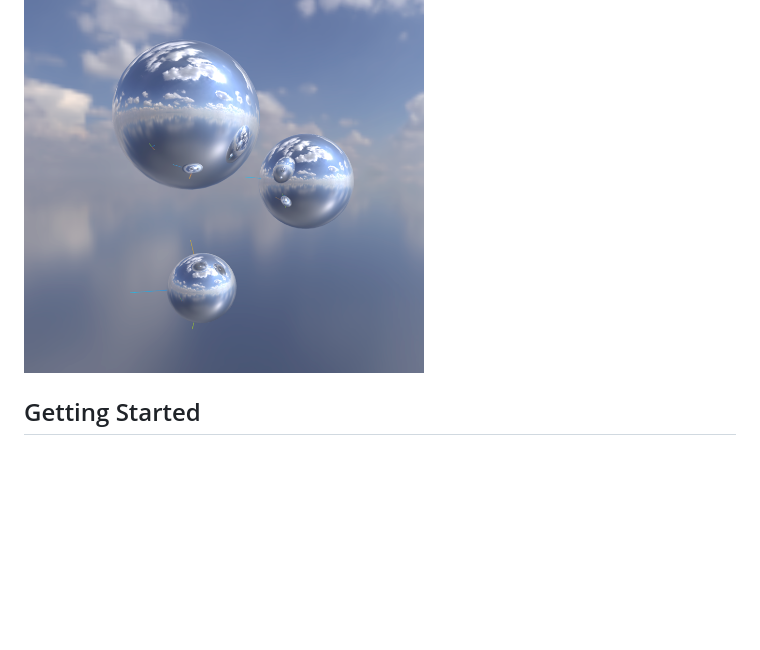
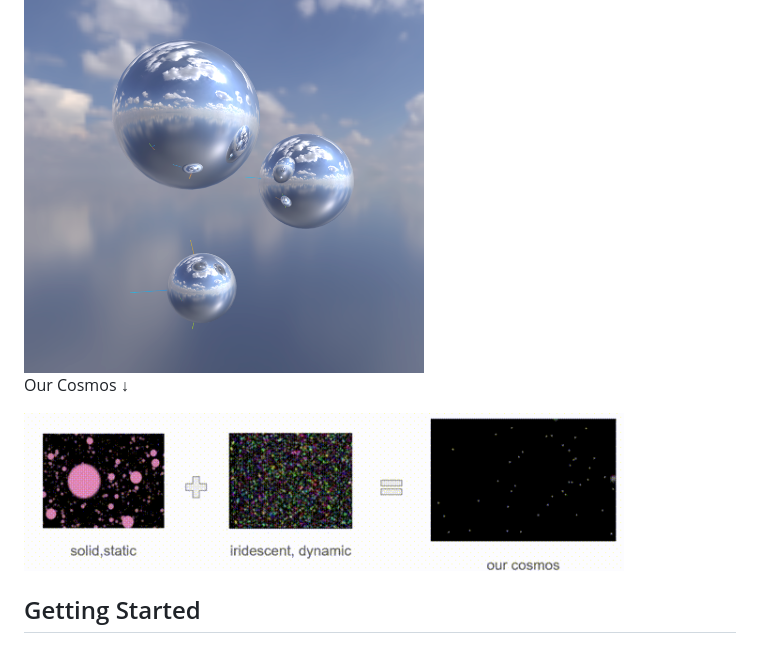
Before and after one commit to ruijieren98/multipleWindow3dScene, a Markdown page: README.md, the part around the change. Drawn GitHub-style; pictures changed too: misc/cosmos.gif (added); blank space fills up the shorter version.

```diff
--- a/README.md
+++ b/README.md
@@ -13,6 +13,10 @@ Demo &#8595;
 Multi-balls reflection &#8595;
 
 <img src='misc/multi_balls_reflection.png' width="400">
+
+Our Cosmos &#8595;
+
+<img src='misc/cosmos.gif' width="600">
 
 ## Getting Started
 
```
